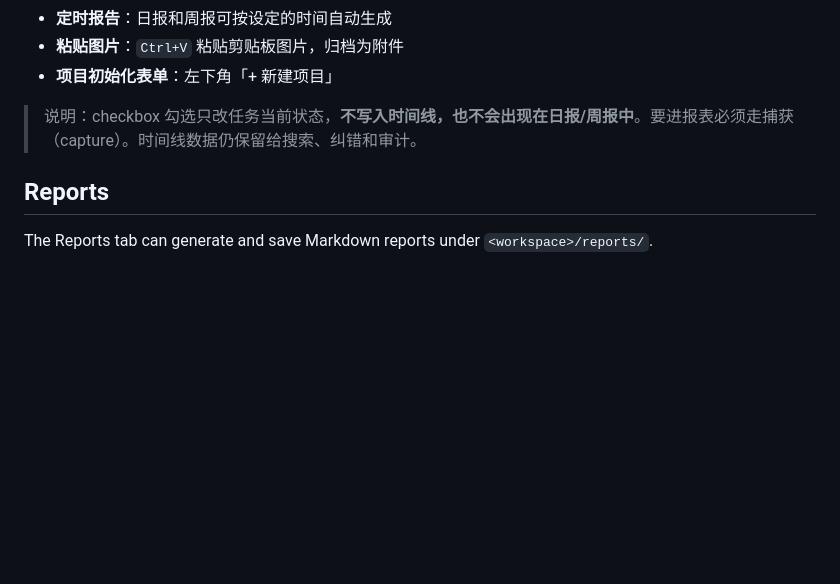
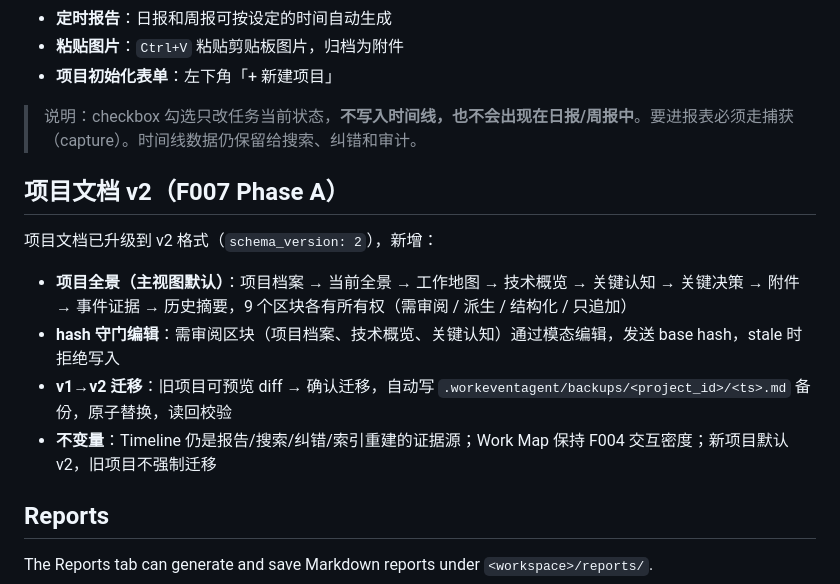
Before and after one commit to vaope/workmarker, a Markdown page: client/README.md, the part around the change. Rendered like a GitHub page; blank space fills up the shorter version.

Commit message:
docs: describe F007 project document v2
Why: Migration, ownership, and compatibility behavior must remain reviewable after implementation details leave working memory.

```diff
--- a/client/README.md
+++ b/client/README.md
@@ -57,6 +57,15 @@ ls node_modules/electron/dist/electron.exe   # 应为 ~188MB
 
 > 说明：checkbox 勾选只改任务当前状态，**不写入时间线，也不会出现在日报/周报中**。要进报表必须走捕获（capture）。时间线数据仍保留给搜索、纠错和审计。
 
+## 项目文档 v2（F007 Phase A）
+
+项目文档已升级到 v2 格式（`schema_version: 2`），新增：
+
+- **项目全景（主视图默认）**：项目档案 → 当前全景 → 工作地图 → 技术概览 → 关键认知 → 关键决策 → 附件 → 事件证据 → 历史摘要，9 个区块各有所有权（需审阅 / 派生 / 结构化 / 只追加）
+- **hash 守门编辑**：需审阅区块（项目档案、技术概览、关键认知）通过模态编辑，发送 base hash，stale 时拒绝写入
+- **v1→v2 迁移**：旧项目可预览 diff → 确认迁移，自动写 `.workeventagent/backups/<project_id>/<ts>.md` 备份，原子替换，读回校验
+- **不变量**：Timeline 仍是报告/搜索/纠错/索引重建的证据源；Work Map 保持 F004 交互密度；新项目默认 v2，旧项目不强制迁移
+
 ## Reports
 
 The Reports tab can generate and save Markdown reports under `<workspace>/reports/`.
```
Also changed, not shown: docs/designs/F001-client-architecture.md (+19 -0 lines), docs/designs/F007-project-panorama.md (+1 -1 lines).
